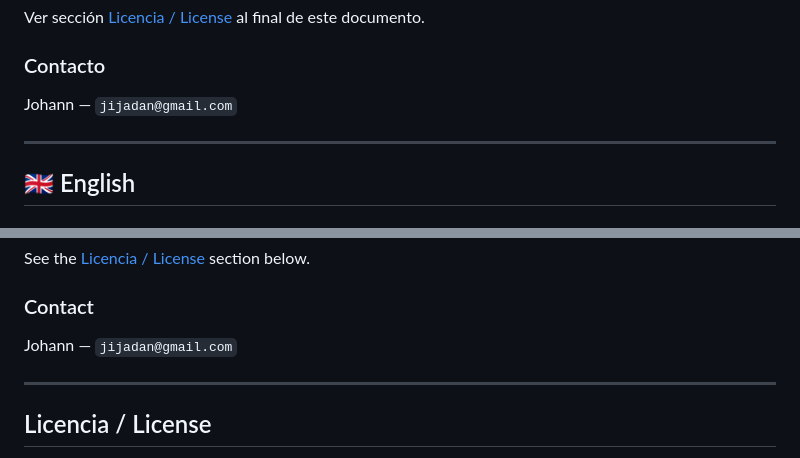
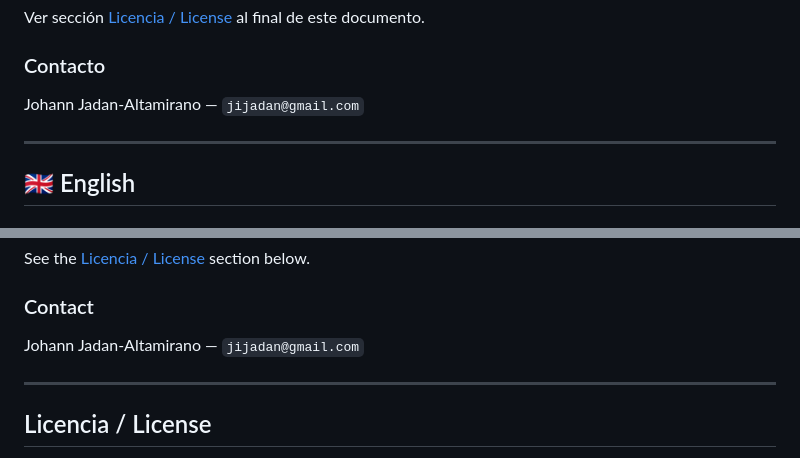
Before and after one commit to Jijadan/quito-digital-foodscape, a Markdown page: README.md, 2 parts joined by grey strips. GitHub-like rendering.

```diff
--- a/README.md
+++ b/README.md
@@ -47,7 +47,7 @@ Ver sección [Licencia / License](#licencia--license) al final de este documento
 
 ### Contacto
 
-Johann — `jijadan@gmail.com`
+Johann Jadan-Altamirano — `jijadan@gmail.com`
 
 ---
 
@@ -90,7 +90,7 @@ See the [Licencia / License](#licencia--license) section below.
 
 ### Contact
 
-Johann — `jijadan@gmail.com`
+Johann Jadan-Altamirano — `jijadan@gmail.com`
 
 ---
 
```
